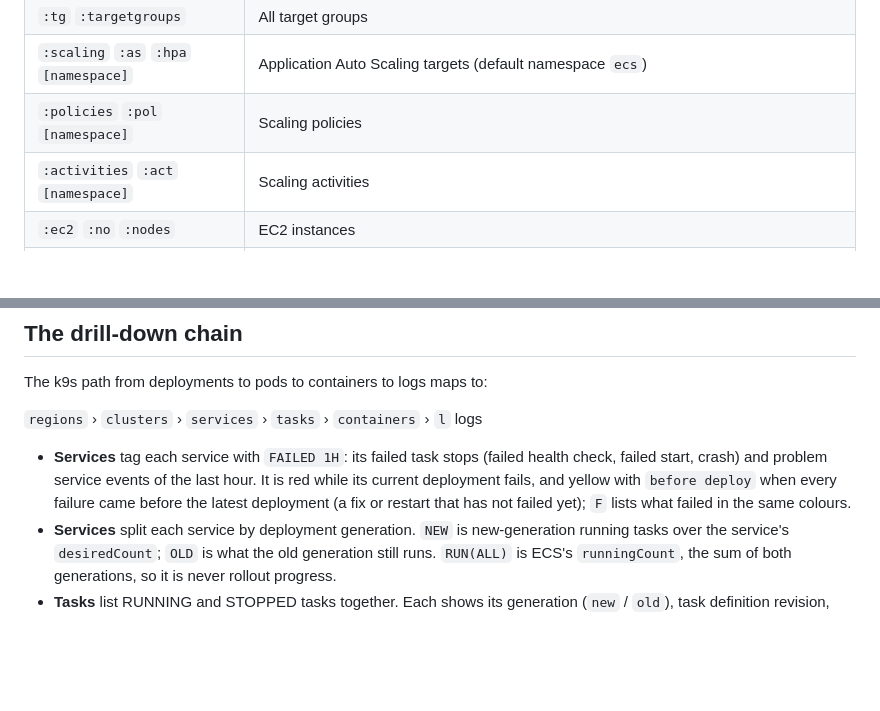
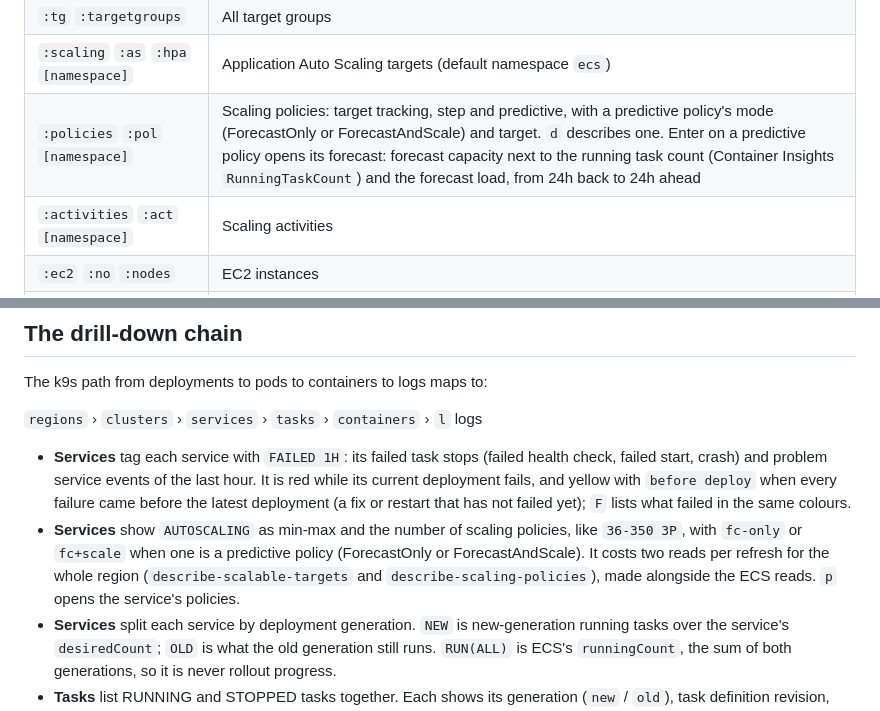
Before and after one commit to simion/e9s, a Markdown page: README.md, 2 parts joined by grey strips. Rendered like a GitHub page; blank space fills up the shorter version.

```diff
--- a/README.md
+++ b/README.md
@@ -178,7 +180,7 @@ When credentials expire while e9s runs, it asks once whether to log in now (Ente
 | `:lb` `:alb` `:elb` `:ing` | Load balancers, then target groups, then targets |
 | `:tg` `:targetgroups` | All target groups |
 | `:scaling` `:as` `:hpa` `[namespace]` | Application Auto Scaling targets (default namespace `ecs`) |
-| `:policies` `:pol` `[namespace]` | Scaling policies |
+| `:policies` `:pol` `[namespace]` | Scaling policies: target tracking, step and predictive, with a predictive policy's mode (ForecastOnly or ForecastAndScale) and target. `d` describes one. Enter on a predictive policy opens its forecast: forecast capacity next to the running task count (Container Insights `RunningTaskCount`) and the forecast load, from 24h back to 24h ahead |
 | `:activities` `:act` `[namespace]` | Scaling activities |
 | `:ec2` `:no` `:nodes` | EC2 instances |
 | `:ecr` | ECR repositories, then images |
@@ -207,6 +209,7 @@ The k9s path from deployments to pods to containers to logs maps to:
 `regions` › `clusters` › `services` › `tasks` › `containers` › `l` logs
 
 - **Services** tag each service with `FAILED 1H`: its failed task stops (failed health check, failed start, crash) and problem service events of the last hour. It is red while its current deployment fails, and yellow with `before deploy` when every failure came before the latest deployment (a fix or restart that has not failed yet); `F` lists what failed in the same colours.
+- **Services** show `AUTOSCALING` as min-max and the number of scaling policies, like `36-350 3P`, with `fc-only` or `fc+scale` when one is a predictive policy (ForecastOnly or ForecastAndScale). It costs two reads per refresh for the whole region (`describe-scalable-targets` and `describe-scaling-policies`), made alongside the ECS reads. `p` opens the service's policies.
 - **Services** split each service by deployment generation. `NEW` is new-generation running tasks over the service's `desiredCount`; `OLD` is what the old generation still runs. `RUN(ALL)` is ECS's `runningCount`, the sum of both generations, so it is never rollout progress.
 - **Tasks** list RUNNING and STOPPED tasks together. Each shows its generation (`new` / `old`), task definition revision, AZ, reserved CPU/memory, start, stop and age, its target group state, and a `REASON` column built from the task's `stopCode` and `stoppedReason`, each container's exit code, reason and health, the target's health reason, and the matching "is unhealthy in target-group" service event.
 - ECS keeps stopped tasks for only about an hour; the view says so instead of showing an empty list as if nothing failed.
```
Also changed, not shown: other parts of README.md (+3 -1 lines), docs/screens/forecast.png (added), docs/screens/services.png, 9 other files.
